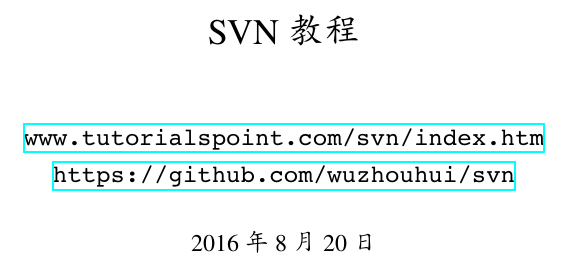
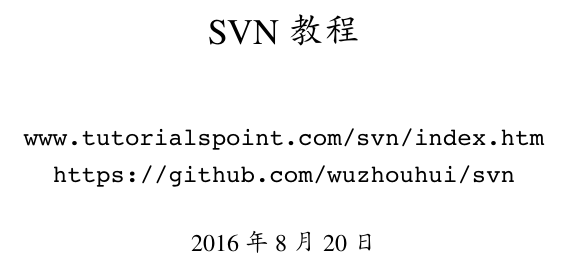
Before and after one commit to wuzhouhui/svn, a LaTeX book (svn.tex): part of page 1 of 38, cut so that both start at the same text. Compiled offline with XeLaTeX; a missing font is replaced by an installed copy or a similar font.

Commit message:
书签带编号, 超链接无边框

```diff
--- a/svn.tex
+++ b/svn.tex
@@ -23,6 +23,11 @@
 \newcommand\svnrs{\texttt{resolve}}
 \newcommand\svncp{\texttt{copy}}
 \newcommand\svnls{\texttt{ls}}
+
+\hypersetup {
+    bookmarksnumbered = true,
+    pdfborder = 0 0 0
+}
 
 \lstnewenvironment{svnshell}
   {
```
